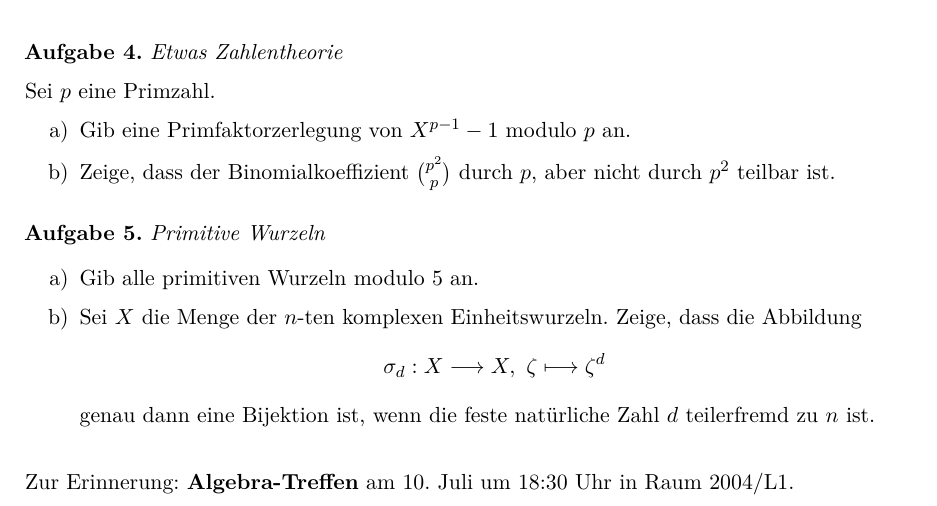
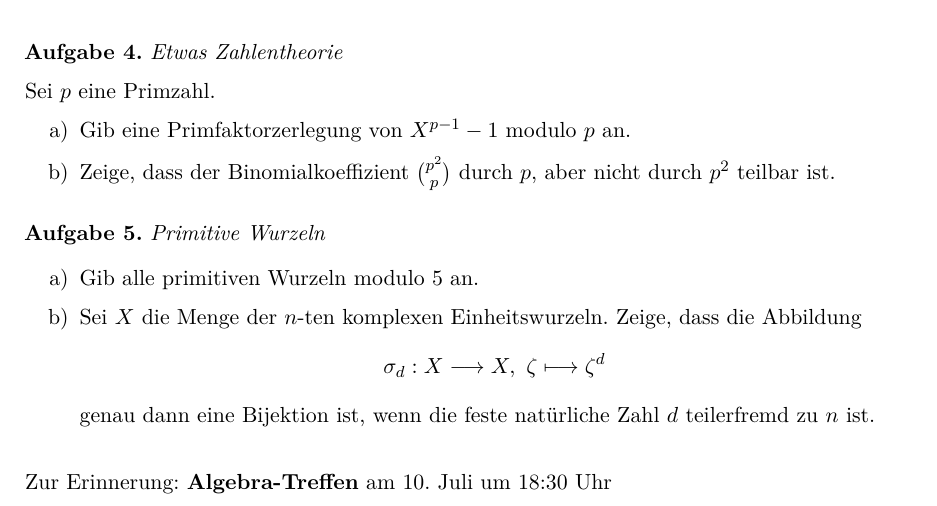
Before and after one commit to iblech/algebra, a LaTeX problem sheet (uebung12.tex): part of the page, cut so that both start at the same text. Compiled offline with pdfLaTeX.

Commit message:
Ort des Treffens entfernt, da er sich geändert hat

```diff
--- a/uebung12.tex
+++ b/uebung12.tex
@@ -244,7 +244,6 @@ somit insbesondere nicht bijektiv.
 \end{loesungE}
 \end{aufgabe}
 
-Zur Erinnerung: \textbf{Algebra-Treffen} am 10. Juli um 18:30 Uhr in Raum
-2004/L1.
+Zur Erinnerung: \textbf{Algebra-Treffen} am 10. Juli um 18:30 Uhr
 
 \end{document}
```
Also changed, not shown: uebung12.pdf.
